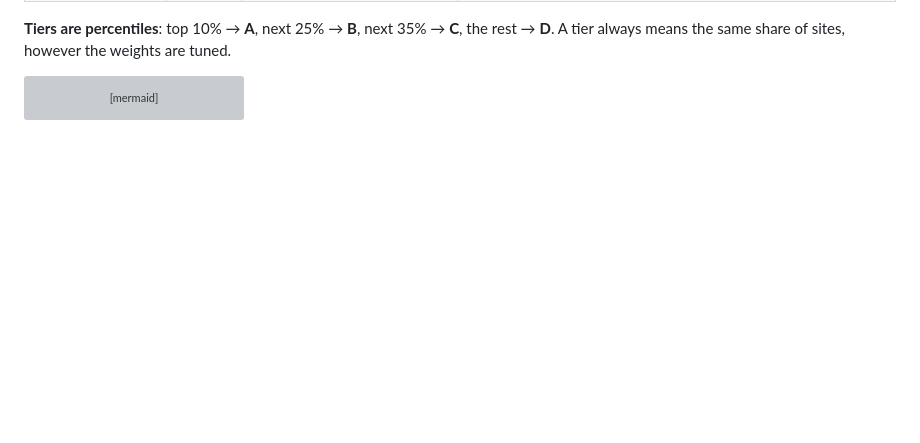
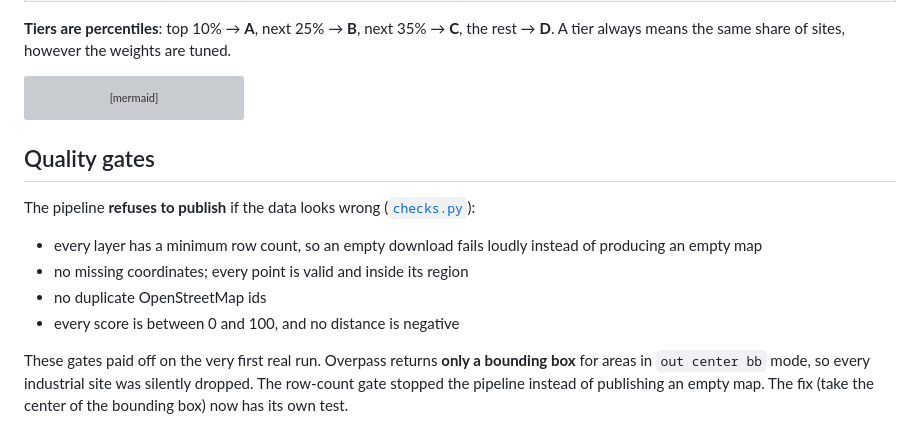
Before and after one commit to aryaMehta26/gridsite, a Markdown page: README.md, the part around the change. Rendered like a GitHub page; blank space fills up the shorter version; grey boxes are pictures that could not be loaded.

Commit message:
document the quality gates

````diff
--- a/README.md
+++ b/README.md
@@ -147,3 +147,14 @@ pie showData
     "C" : 481
     "D" : 416
 ```
+
+## Quality gates
+
+The pipeline **refuses to publish** if the data looks wrong ([`checks.py`](gridsite/checks.py)):
+
+- every layer has a minimum row count, so an empty download fails loudly instead of producing an empty map
+- no missing coordinates; every point is valid and inside its region
+- no duplicate OpenStreetMap ids
+- every score is between 0 and 100, and no distance is negative
+
+These gates paid off on the very first real run. Overpass returns **only a bounding box** for areas in `out center bb` mode, so every industrial site was silently dropped. The row-count gate stopped the pipeline instead of publishing an empty map. The fix (take the center of the bounding box) now has its own test.
````
